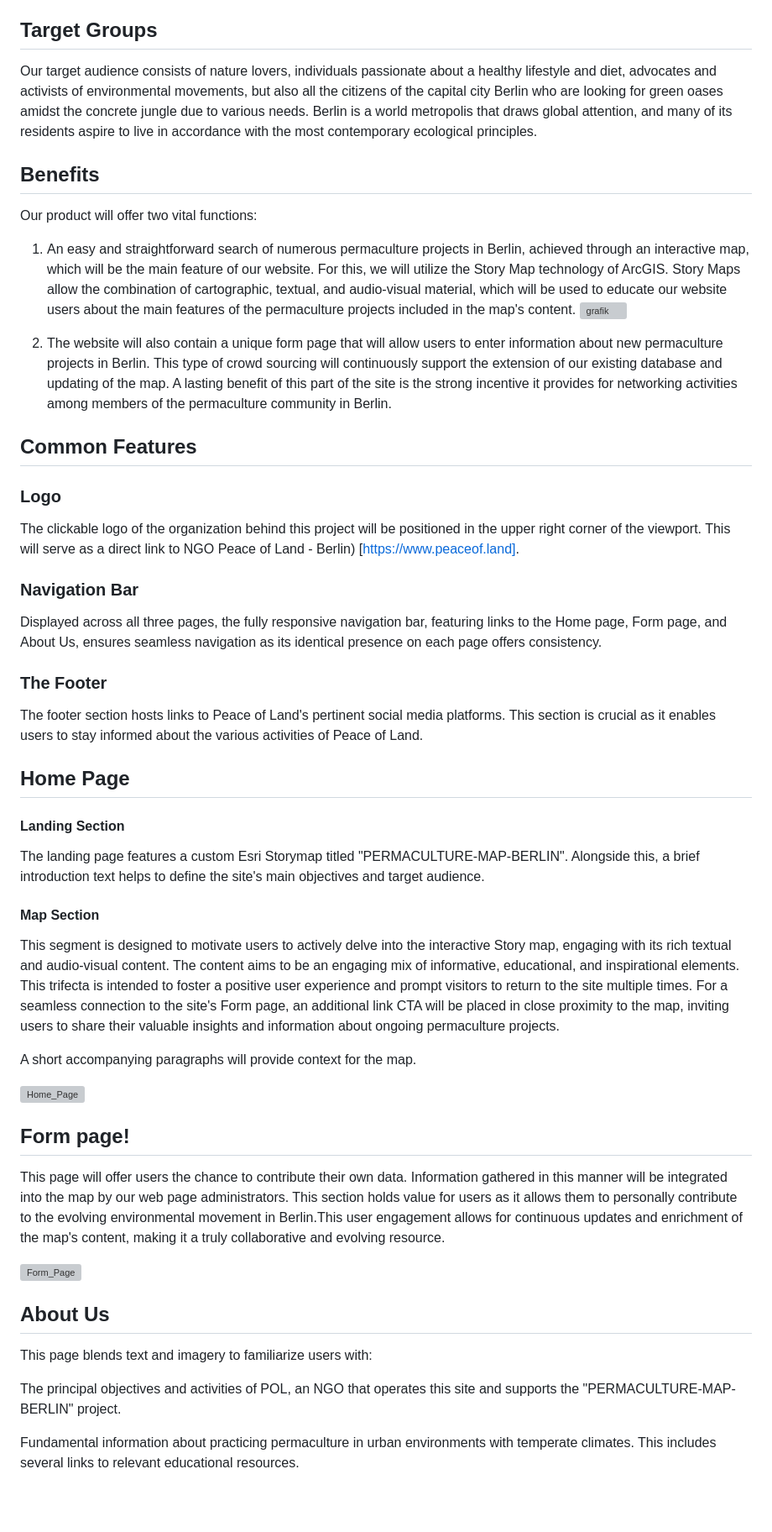
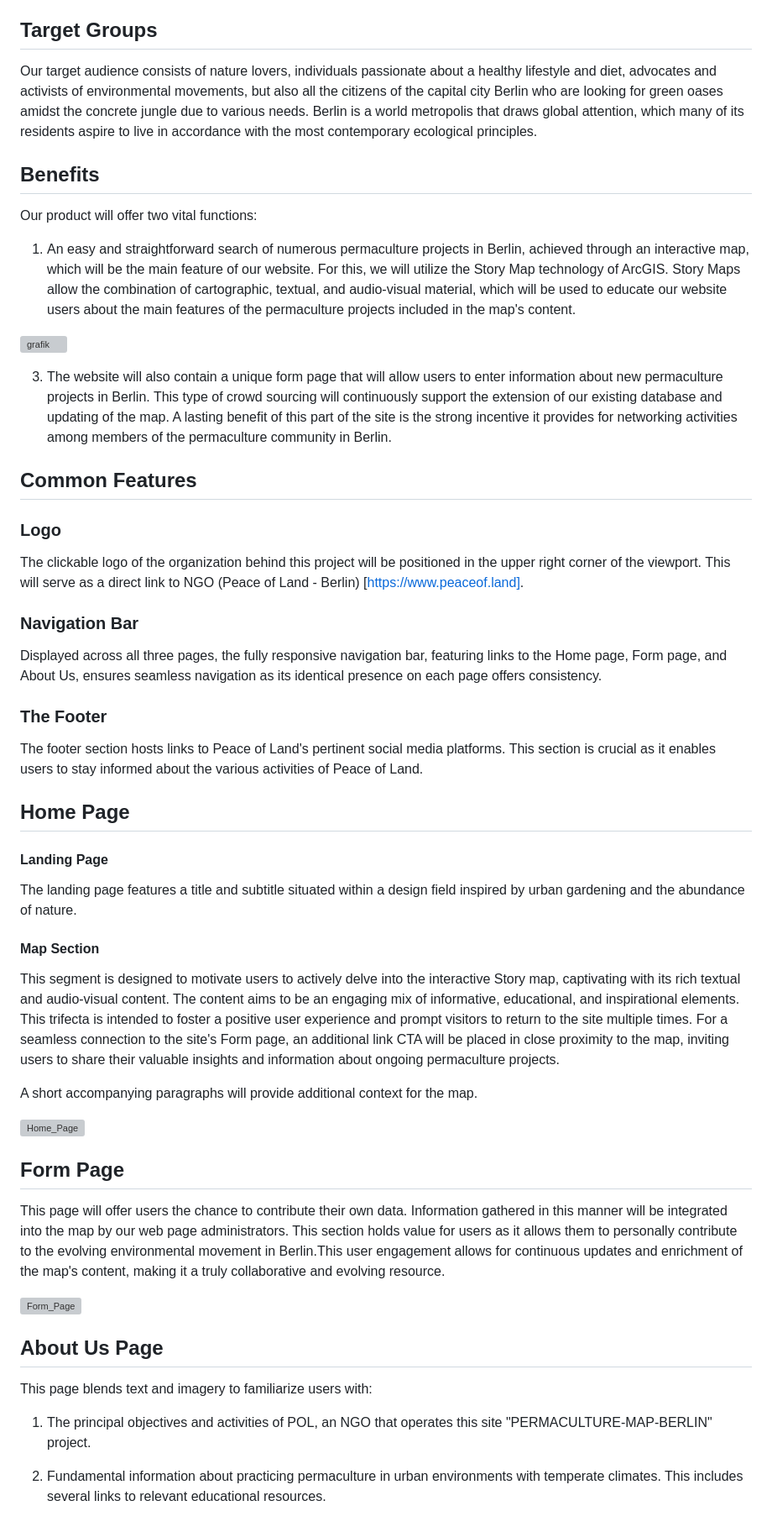
Before and after one commit to VladaAlek/permaculture-map-berlin, a Markdown page: README.md, the part around the change. Shown: that part at 84% size. Drawn GitHub-style; blank space fills up the shorter version; grey boxes are pictures that could not be loaded.

Commit message:
Update README.md
Add style changes and improve text

```diff
--- a/README.md
+++ b/README.md
@@ -6,12 +6,14 @@ Contemporary urban societies are faced with numerous environmental, sociological
 
 ## Target Groups
 
-Our target audience consists of nature lovers, individuals passionate about a healthy lifestyle and diet, advocates and activists of environmental movements, but also all the citizens of the capital city Berlin who are looking for green oases amidst the concrete jungle due to various needs. Berlin is a world metropolis that draws global attention, and many of its residents aspire to live in accordance with the most contemporary ecological principles.
+Our target audience consists of nature lovers, individuals passionate about a healthy lifestyle and diet, advocates and activists of environmental movements, but also all the citizens of the capital city Berlin who are looking for green oases amidst the concrete jungle due to various needs. Berlin is a world metropolis that draws global attention, which many of its residents aspire to live in accordance with the most contemporary ecological principles.
 
 ## Benefits
 
 Our product will offer two vital functions:
+
 1.	An easy and straightforward search of numerous permaculture projects in Berlin, achieved through an interactive map, which will be the main feature of our website. For this, we will utilize the Story Map technology of ArcGIS. Story Maps allow the combination of cartographic, textual, and audio-visual material, which will be used to educate our website users about the main features of the permaculture projects included in the map's content.
+
    ![grafik](https://github.com/VladaAlek/permaculture-map-berlin/assets/28791829/c16b01da-b033-4266-be78-3cbbc91a5ff6)
 
 
@@ -20,7 +22,7 @@ Our product will offer two vital functions:
 ## Common Features
 
 ### Logo
-The clickable logo of the organization behind this project will be positioned in the upper right corner of the viewport. This will serve as a direct link to NGO Peace of Land - Berlin) [https://www.peaceof.land].
+The clickable logo of the organization behind this project will be positioned in the upper right corner of the viewport. This will serve as a direct link to NGO (Peace of Land - Berlin) [https://www.peaceof.land].
 
 ### Navigation Bar
 Displayed across all three pages, the fully responsive navigation bar, featuring links to the Home page, Form page, and About Us, ensures seamless navigation as its identical presence on each page offers consistency.
@@ -30,30 +32,30 @@ The footer section hosts links to Peace of Land's pertinent social media platfor
 
 ## Home Page
 
-#### Landing Section
+#### Landing Page
 
-The landing page features a custom Esri Storymap titled "PERMACULTURE-MAP-BERLIN". Alongside this, a brief introduction text helps to define the site's main objectives and target audience.
+The landing page features a title and subtitle situated within a design field inspired by urban gardening and the abundance of nature.
 
 #### Map Section
 
-This segment is designed to motivate users to actively delve into the interactive Story map, engaging with its rich textual and audio-visual content. The content aims to be an engaging mix of informative, educational, and inspirational elements. This trifecta is intended to foster a positive user experience and prompt visitors to return to the site multiple times. For a seamless connection to the site's Form page, an additional link CTA will be placed in close proximity to the map, inviting users to share their valuable insights and information about ongoing permaculture projects.
+This segment is designed to motivate users to actively delve into the interactive Story map, captivating with its rich textual and audio-visual content. The content aims to be an engaging mix of informative, educational, and inspirational elements. This trifecta is intended to foster a positive user experience and prompt visitors to return to the site multiple times. For a seamless connection to the site's Form page, an additional link CTA will be placed in close proximity to the map, inviting users to share their valuable insights and information about ongoing permaculture projects.
 
-A short accompanying paragraphs will provide context for the map.
+A short accompanying paragraphs will provide additional context for the map.
 
 ![Home_Page](https://github.com/VladaAlek/permaculture-map-berlin/assets/28791829/31f65cee-7c29-4a3b-afa1-43b1cbf0f6a2)
 
 
 
-## Form page!
+## Form Page
 
 This page will offer users the chance to contribute their own data. Information gathered in this manner will be integrated into the map by our web page administrators. This section holds value for users as it allows them to personally contribute to the evolving environmental movement in Berlin.This user engagement allows for continuous updates and enrichment of the map's content, making it a truly collaborative and evolving resource.
 
 ![Form_Page](https://github.com/VladaAlek/permaculture-map-berlin/assets/28791829/62adb7f6-0eeb-4c5a-87d5-758114183402)
 
-## About Us
+## About Us Page
 
 This page blends text and imagery to familiarize users with:
 
-The principal objectives and activities of POL, an NGO that operates this site and supports the "PERMACULTURE-MAP-BERLIN" project.
+1) The principal objectives and activities of POL, an NGO that operates this site "PERMACULTURE-MAP-BERLIN" project.
 
-Fundamental information about practicing permaculture in urban environments with temperate climates. This includes several links to relevant educational resources.
+2) Fundamental information about practicing permaculture in urban environments with temperate climates. This includes several links to relevant educational resources.
```
